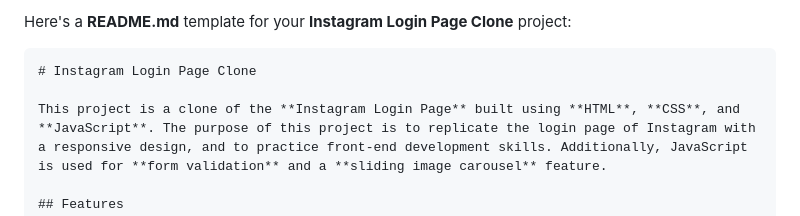
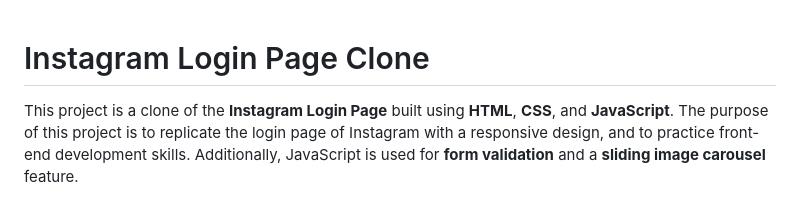
Before and after one commit to piyush1645/Instagram, a Markdown page: README.md, the part around the change. Drawn GitHub-style.

````diff
--- a/README.md
+++ b/README.md
@@ -1,6 +1,4 @@
-Here's a **README.md** template for your **Instagram Login Page Clone** project:
 
-```markdown
 # Instagram Login Page Clone
 
 This project is a clone of the **Instagram Login Page** built using **HTML**, **CSS**, and **JavaScript**. The purpose of this project is to replicate the login page of Instagram with a responsive design, and to practice front-end development skills. Additionally, JavaScript is used for **form validation** and a **sliding image carousel** feature.
````
